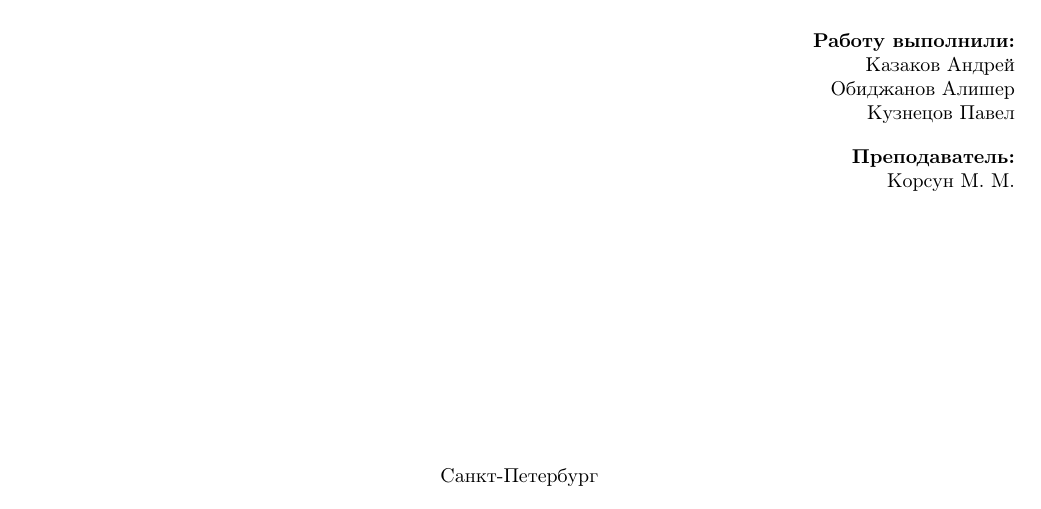
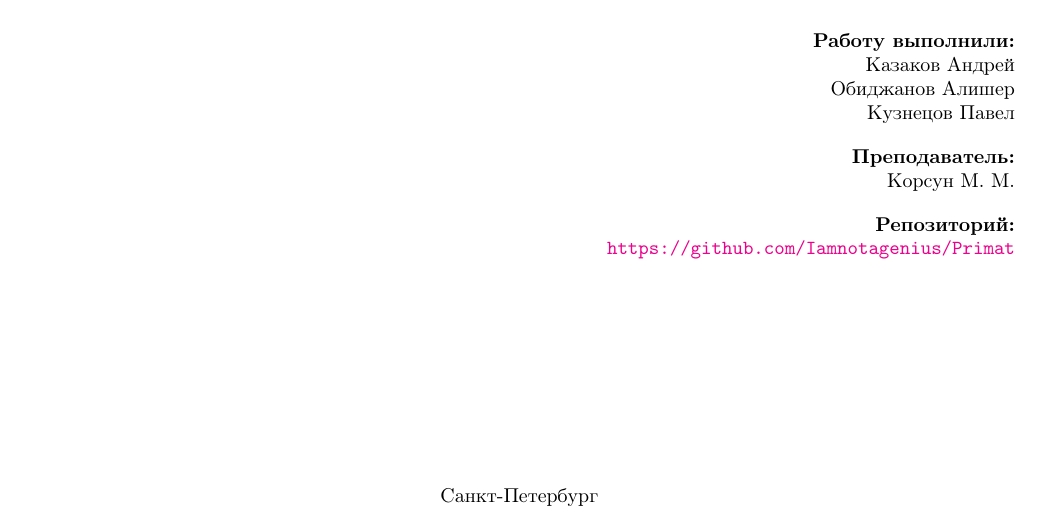
Before and after one commit to Iamnotagenius/Primat, a LaTeX document (lab-2/documentation.tex): part of page 1 of 4, cut so that both start at the same text. Compiled offline with pdfLaTeX.

Commit message:
fix title

```diff
--- a/lab-2/documentation.tex
+++ b/lab-2/documentation.tex
@@ -41,10 +41,15 @@
     Казаков Андрей \\
     Обиджанов Алишер \\
     Кузнецов Павел \\
+
     \vspace{1em}
     \textbf{ Преподаватель: } \\
-Корсун М. М.
+    Корсун М. М.\\
+
+    \vspace{1em}
+    \textbf{ Репозиторий: }\\
+    \url{https://github.com/Iamnotagenius/Primat}
 \end{flushright}
-\vspace{12em}
+\vspace{10em}
 \begin{center}
     Санкт-Петербург \\
```
Also changed, not shown: lab-2/documentation.tex (2 more changed lines), 1 other file. Lines whose indentation alone changed are shown as unchanged.
